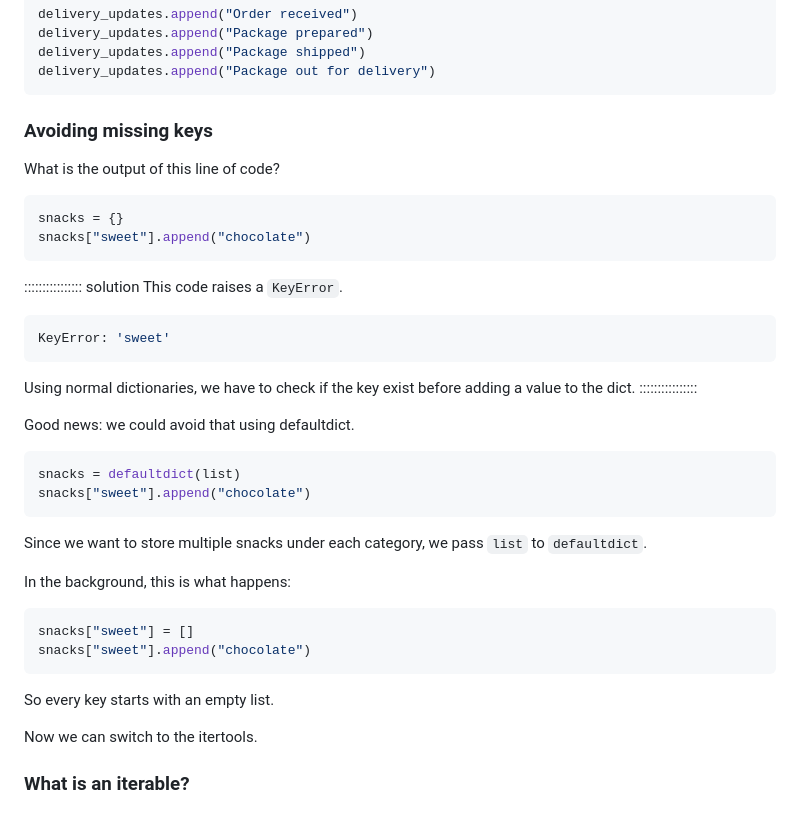
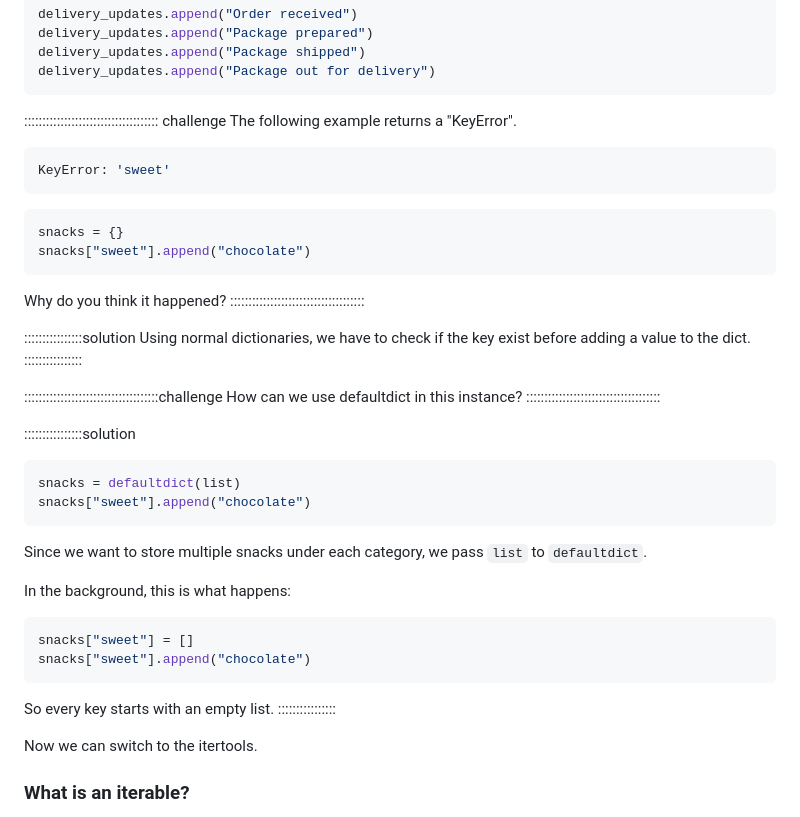
Before and after one commit to dkz2r/python-intermediate-tool, a Markdown page: episodes/02.1-built-in-modules-iterating.md, the part around the change. Rendered like a GitHub page.

Commit message:
Reformulate and split challenge instructions

````diff
--- a/episodes/02.1-built-in-modules-iterating.md
+++ b/episodes/02.1-built-in-modules-iterating.md
@@ -83,21 +83,28 @@ delivery_updates.append("Package shipped")
 delivery_updates.append("Package out for delivery")
 ```
 
-### Avoiding missing keys
-What is the output of this line of code?
+::::::::::::::::::::::::::::::::::::: challenge
+The following example returns a "KeyError".
+```python
+KeyError: 'sweet'
+```
 ```python
 snacks = {}
 snacks["sweet"].append("chocolate")
 ```
-:::::::::::::::: solution
-This code raises a `KeyError`.
-```python
-KeyError: 'sweet'
-```
+Why do you think it happened?
+:::::::::::::::::::::::::::::::::::::
+
+::::::::::::::::solution
 Using normal dictionaries, we have to check if the key exist before adding a value to the dict.
 ::::::::::::::::
 
-Good news: we could avoid that using defaultdict.
+:::::::::::::::::::::::::::::::::::::challenge
+How can we use defaultdict in this instance?
+:::::::::::::::::::::::::::::::::::::
+
+::::::::::::::::solution
+
 ```python
 snacks = defaultdict(list)
 snacks["sweet"].append("chocolate")
@@ -111,6 +118,7 @@ snacks["sweet"] = []
 snacks["sweet"].append("chocolate")
 ```
 So every key starts with an empty list.
+::::::::::::::::
 
 Now we can switch to the itertools.
 
````
